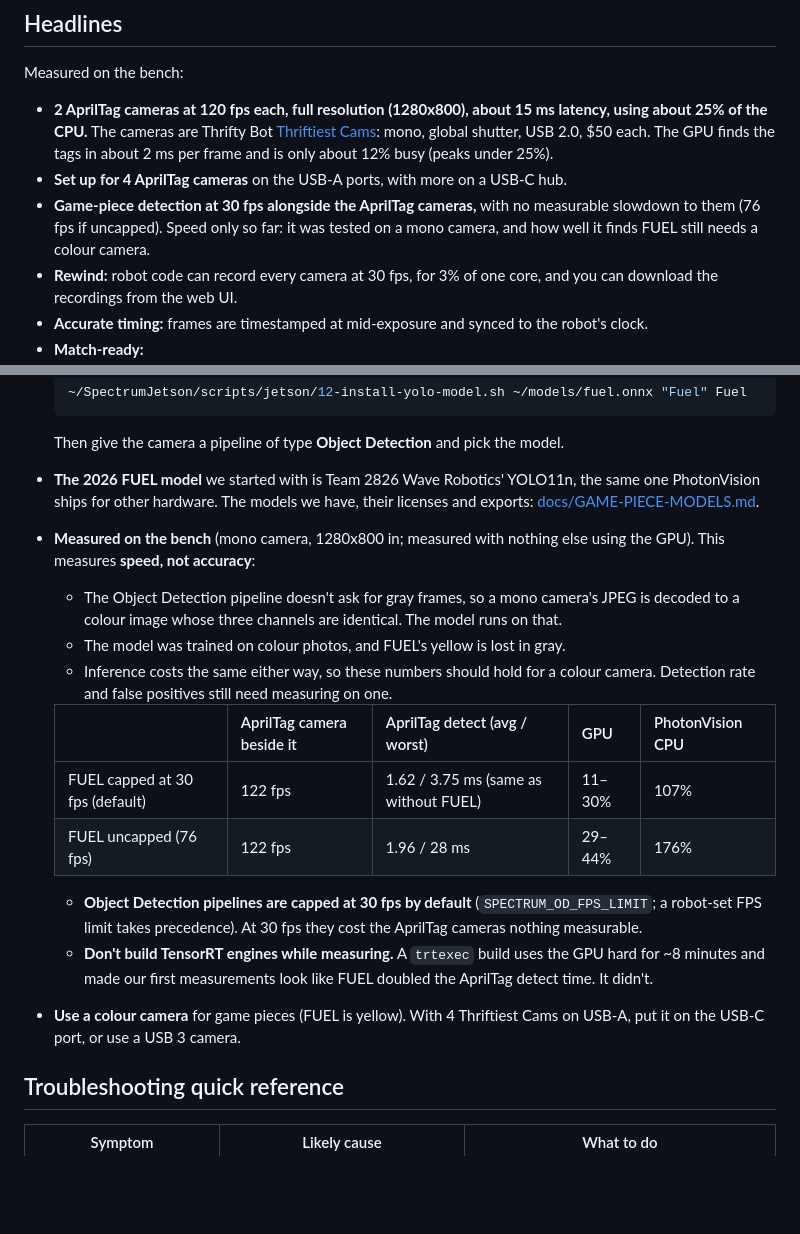
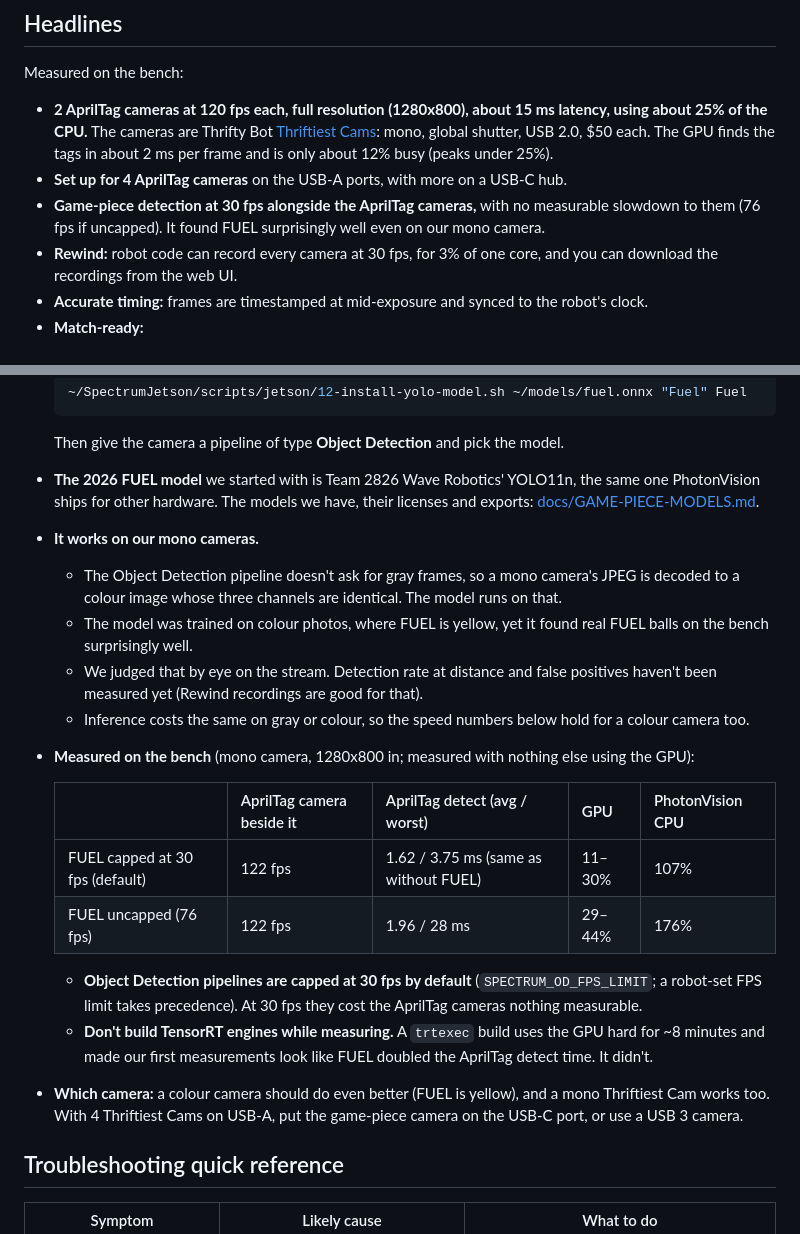
Before and after one commit to Project516/SpectrumJetson, a Markdown page: README.md, 2 parts joined by grey strips. Rendered like a GitHub page; blank space fills up the shorter version.

Commit message:
README: FUEL detection worked well on the mono camera
Co-Authored-By: Claude Opus 5.5 <noreply@anthropic.com>

````diff
--- a/README.md
+++ b/README.md
@@ -16,7 +16,7 @@ Measured on the bench:
 
 - **2 AprilTag cameras at 120 fps each, full resolution (1280x800), about 15 ms latency, using about 25% of the CPU.** The cameras are Thrifty Bot [Thriftiest Cams](https://www.thethriftybot.com/products/thriftiest-cam): mono, global shutter, USB 2.0, $50 each. The GPU finds the tags in about 2 ms per frame and is only about 12% busy (peaks under 25%).
 - **Set up for 4 AprilTag cameras** on the USB-A ports, with more on a USB-C hub.
-- **Game-piece detection at 30 fps alongside the AprilTag cameras,** with no measurable slowdown to them (76 fps if uncapped). Speed only so far: it was tested on a mono camera, and how well it finds FUEL still needs a colour camera.
+- **Game-piece detection at 30 fps alongside the AprilTag cameras,** with no measurable slowdown to them (76 fps if uncapped). It found FUEL surprisingly well even on our mono camera.
 - **Rewind:** robot code can record every camera at 30 fps, for 3% of one core, and you can download the recordings from the web UI.
 - **Accurate timing:** frames are timestamped at mid-exposure and synced to the robot's clock.
 - **Match-ready:**
@@ -247,10 +247,12 @@ PhotonVision's Object Detection pipeline runs YOLO models on the Jetson's GPU th
   ```
   Then give the camera a pipeline of type **Object Detection** and pick the model.
 - **The 2026 FUEL model** we started with is Team 2826 Wave Robotics' YOLO11n, the same one PhotonVision ships for other hardware. The models we have, their licenses and exports: [docs/GAME-PIECE-MODELS.md](docs/GAME-PIECE-MODELS.md).
-- **Measured on the bench** (mono camera, 1280x800 in; measured with nothing else using the GPU). This measures **speed, not accuracy**:
+- **It works on our mono cameras.**
   - The Object Detection pipeline doesn't ask for gray frames, so a mono camera's JPEG is decoded to a colour image whose three channels are identical. The model runs on that.
-  - The model was trained on colour photos, and FUEL's yellow is lost in gray.
-  - Inference costs the same either way, so these numbers should hold for a colour camera. Detection rate and false positives still need measuring on one.
+  - The model was trained on colour photos, where FUEL is yellow, yet it found real FUEL balls on the bench surprisingly well.
+  - We judged that by eye on the stream. Detection rate at distance and false positives haven't been measured yet (Rewind recordings are good for that).
+  - Inference costs the same on gray or colour, so the speed numbers below hold for a colour camera too.
+- **Measured on the bench** (mono camera, 1280x800 in; measured with nothing else using the GPU):
 
   | | AprilTag camera beside it | AprilTag detect (avg / worst) | GPU | PhotonVision CPU |
   | --- | --- | --- | --- | --- |
@@ -259,7 +261,7 @@ PhotonVision's Object Detection pipeline runs YOLO models on the Jetson's GPU th
 
   - **Object Detection pipelines are capped at 30 fps by default** (`SPECTRUM_OD_FPS_LIMIT`; a robot-set FPS limit takes precedence). At 30 fps they cost the AprilTag cameras nothing measurable.
   - **Don't build TensorRT engines while measuring.** A `trtexec` build uses the GPU hard for ~8 minutes and made our first measurements look like FUEL doubled the AprilTag detect time. It didn't.
-- **Use a colour camera** for game pieces (FUEL is yellow). With 4 Thriftiest Cams on USB-A, put it on the USB-C port, or use a USB 3 camera.
+- **Which camera:** a colour camera should do even better (FUEL is yellow), and a mono Thriftiest Cam works too. With 4 Thriftiest Cams on USB-A, put the game-piece camera on the USB-C port, or use a USB 3 camera.
 
 ## Troubleshooting quick reference
 
````
